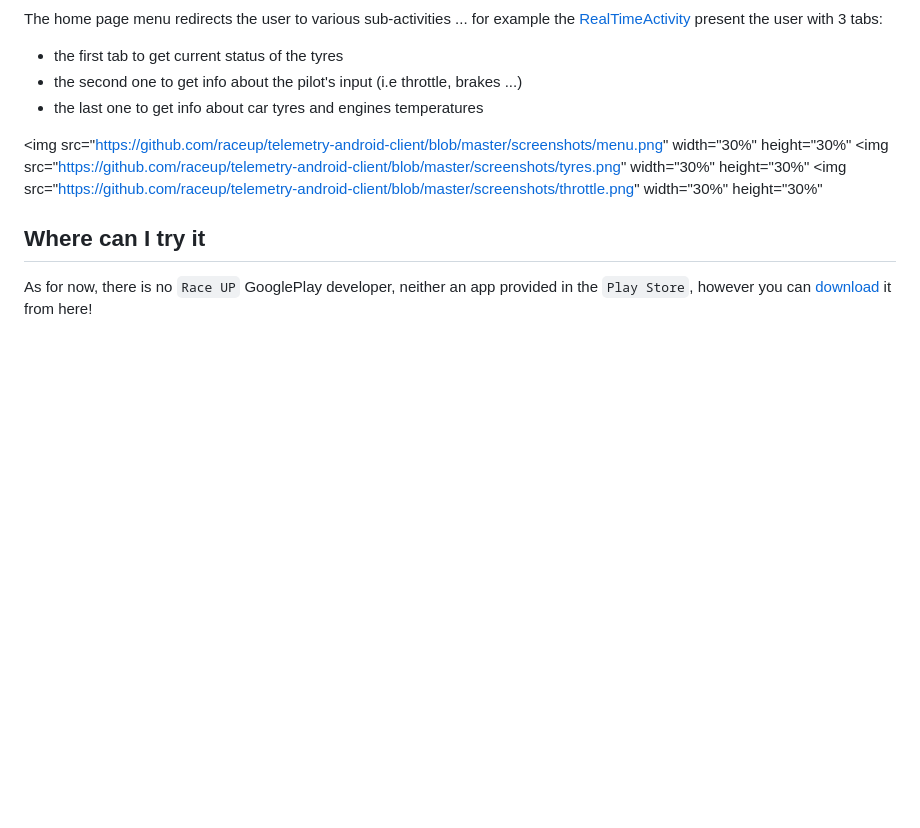
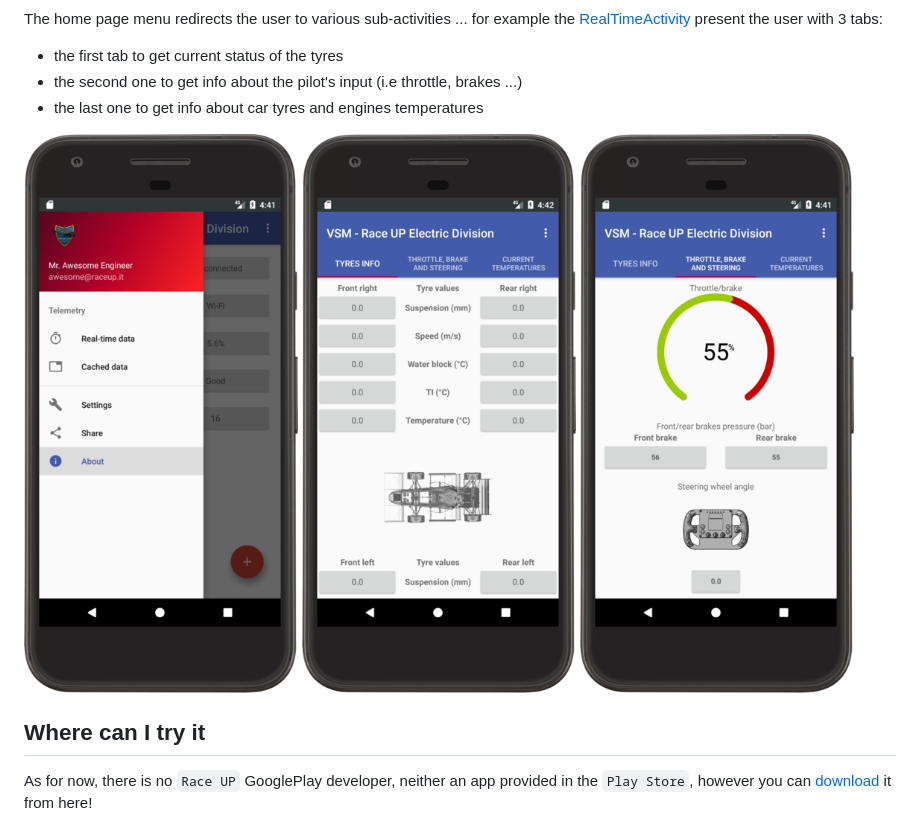
Before and after one commit to raceup/telemetry-android-client, a Markdown page: README.md, the part around the change printed below. Drawn GitHub-style; pictures changed too: screenshots/menu.png, screenshots/throttle.png, screenshots/tyres.png; blank space fills up the shorter version.

```diff
--- a/README.md
+++ b/README.md
@@ -16,9 +18,9 @@ The home page menu redirects the user to various sub-activities ... for example
 - the second one to get info about the pilot's input (i.e throttle, brakes ...)
 - the last one to get info about car tyres and engines temperatures
 
-<img src="https://github.com/raceup/telemetry-android-client/blob/master/screenshots/menu.png" width="30%" height="30%"</img>
-<img src="https://github.com/raceup/telemetry-android-client/blob/master/screenshots/tyres.png" width="30%" height="30%"</img>
-<img src="https://github.com/raceup/telemetry-android-client/blob/master/screenshots/throttle.png" width="30%" height="30%"</img>
+![menu](screenshots/menu.png)
+![tyres](screenshots/tyres.png)
+![throttle](screenshots/throttle.png)
 
 ## Where can I try it
 As for now, there is no `Race UP` GooglePlay developer, neither an app provided in the `Play Store`, however you can [download](https://github.com/raceup/telemetry-android-client/blob/master/vsm/app/build/outputs/apk/app-debug.apk?raw=truek) it from here!
```
Also changed, not shown: other parts of README.md (+4 -2 lines), CHANGELOG.md (+1 -0 lines), screenshots/about.png, screenshots/home.png, 1 other file.
